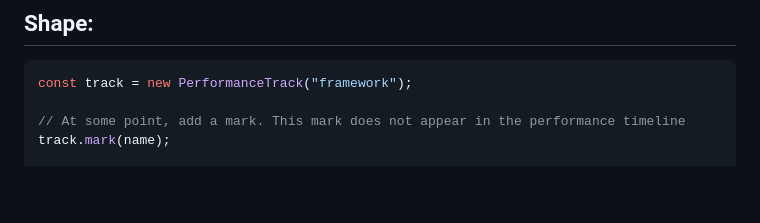
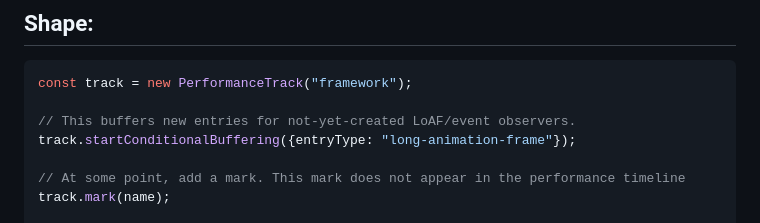
Before and after one commit to w3c/user-timing, a Markdown page: conditional-tracing-explainer.md, the part around the change. Rendered like a GitHub page; blank space fills up the shorter version.

````diff
--- a/conditional-tracing-explainer.md
+++ b/conditional-tracing-explainer.md
@@ -33,6 +33,9 @@ A track is like a mini performance timeline, with the following characteristics:
 
 ```js
 const track = new PerformanceTrack("framework");
+
+// This buffers new entries for not-yet-created LoAF/event observers.
+track.startConditionalBuffering({entryType: "long-animation-frame"});
 
 // At some point, add a mark. This mark does not appear in the performance timeline
 track.mark(name);
````
